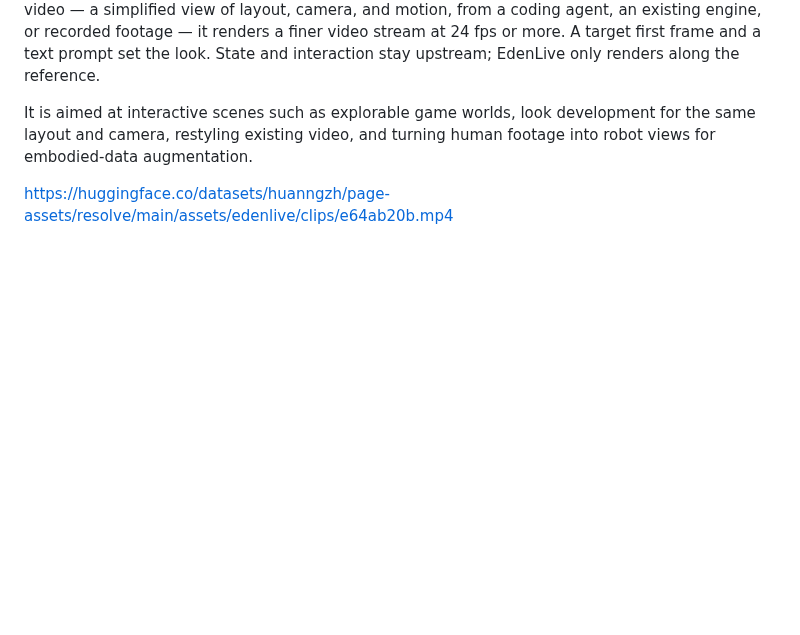
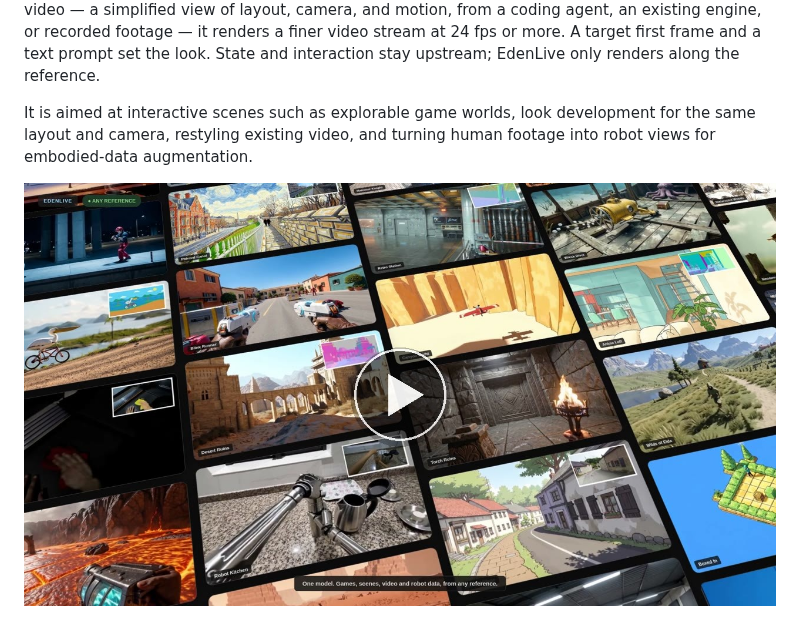
Before and after one commit to VAST-AI-Research/EdenLive, a Markdown page: README.md, the part around the change. Drawn GitHub-style; pictures changed too: assets/teaser.jpg (added); blank space fills up the shorter version.

```diff
--- a/README.md
+++ b/README.md
@@ -9,4 +9,4 @@
 
 It is aimed at interactive scenes such as explorable game worlds, look development for the same layout and camera, restyling existing video, and turning human footage into robot views for embodied-data augmentation.
 
-https://huggingface.co/datasets/huanngzh/page-assets/resolve/main/assets/edenlive/clips/e64ab20b.mp4
+[![EdenLive](assets/teaser.jpg)](https://huggingface.co/datasets/huanngzh/page-assets/resolve/main/assets/edenlive/clips/e64ab20b.mp4)
```
